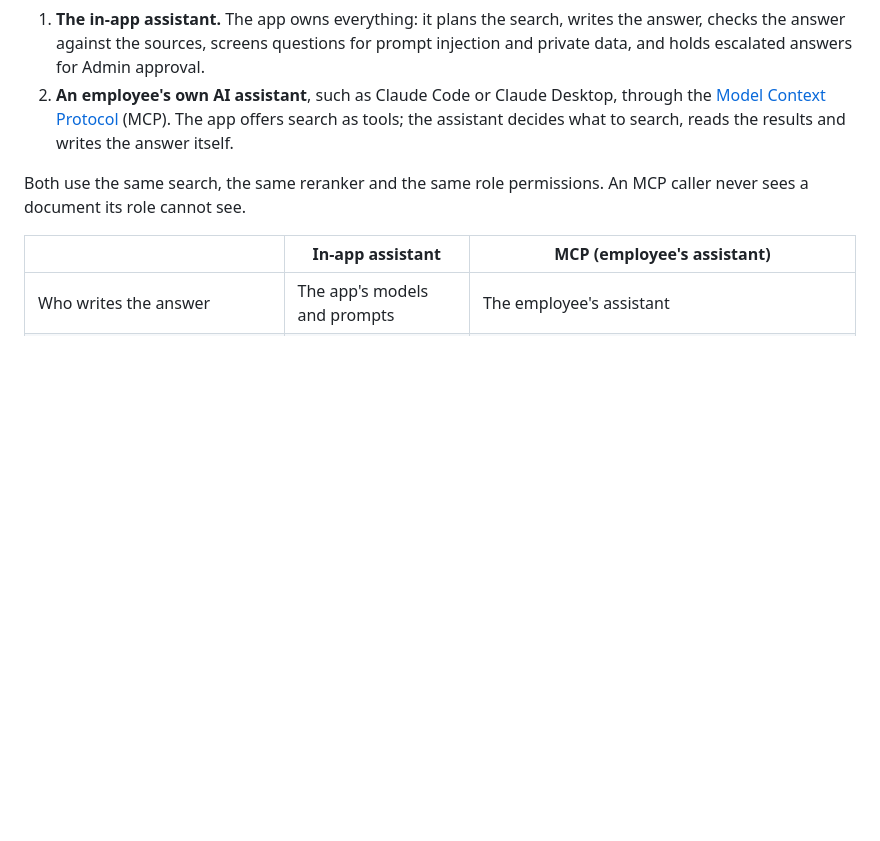
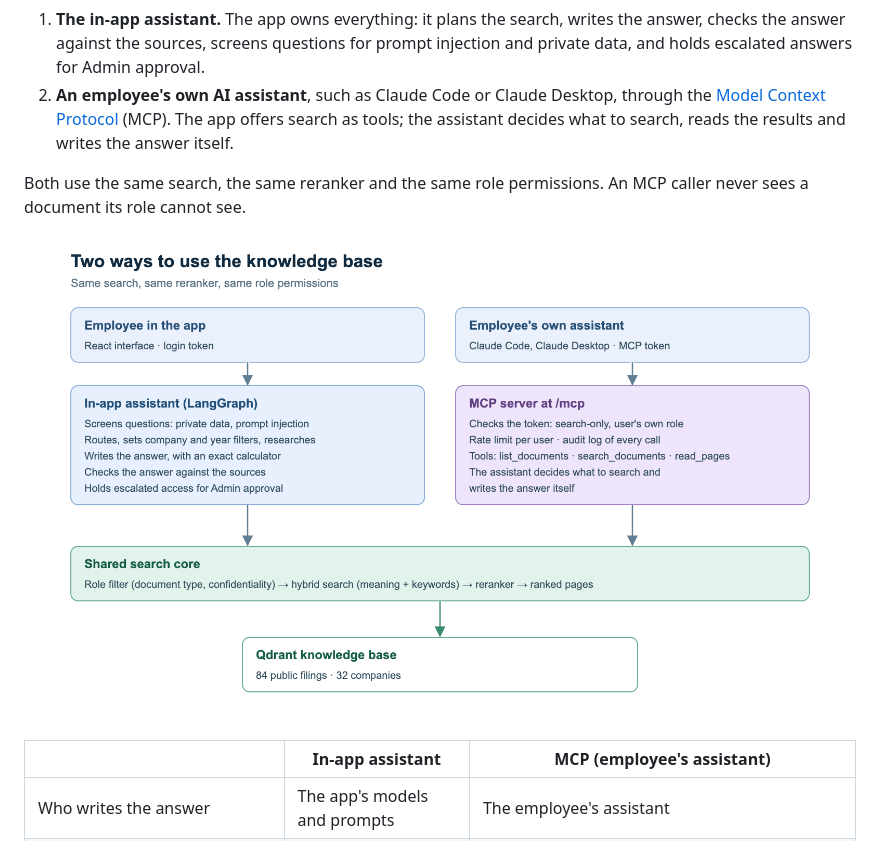
Before and after one commit to tejasganesh04/Financial-Research-Assistant, a Markdown page: docs/mcp-server.md, the part around the change. GitHub-like rendering; pictures changed too: docs/diagrams/mcp-access.png (added); blank space fills up the shorter version.

```diff
--- a/docs/mcp-server.md
+++ b/docs/mcp-server.md
@@ -11,6 +11,8 @@ The knowledge base can be used in two ways:
 
 Both use the same search, the same reranker and the same role permissions. An MCP caller never
 sees a document its role cannot see.
+
+![Two ways to use the knowledge base](diagrams/mcp-access.png)
 
 | | In-app assistant | MCP (employee's assistant) |
 | --- | --- | --- |
```
Also changed, not shown: README.md (+2 -0 lines), 2 other files.
